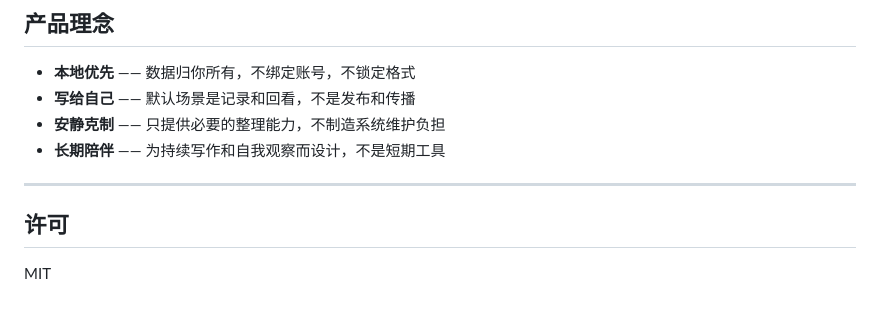
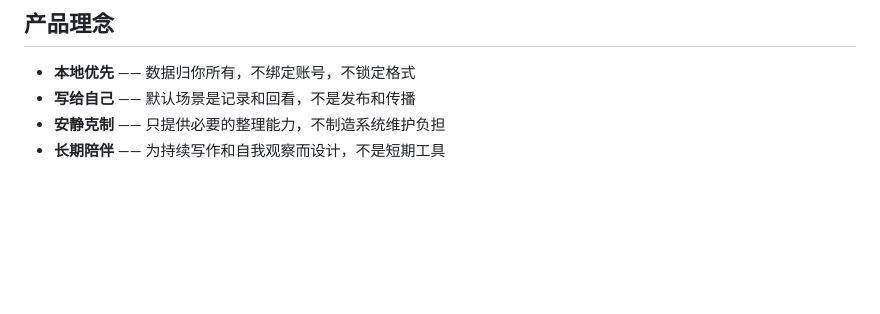
Before and after one commit to selfr7/ziji-releases, a Markdown page: README.md, the part around the change. Rendered like a GitHub page; blank space fills up the shorter version.

Commit message:
docs: remove MIT license section

```diff
--- a/README.md
+++ b/README.md
@@ -131,9 +131,3 @@ word_count: 300
 - **写给自己** —— 默认场景是记录和回看，不是发布和传播
 - **安静克制** —— 只提供必要的整理能力，不制造系统维护负担
 - **长期陪伴** —— 为持续写作和自我观察而设计，不是短期工具
-
----
-
-## 许可
-
-MIT
```
